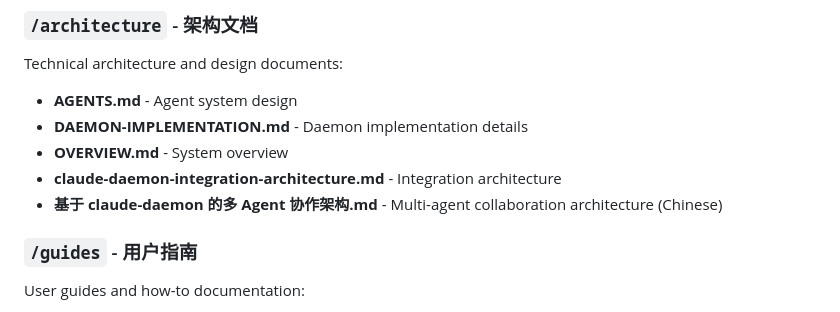
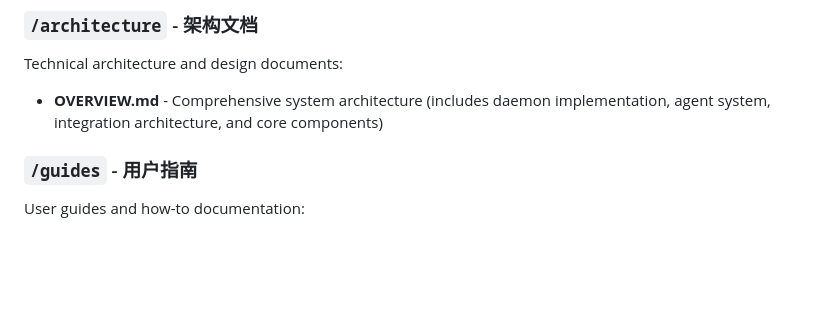
Before and after one commit to JhihJian/claude-daemon, a Markdown page: docs/README.md, the part around the change. Drawn GitHub-style; blank space fills up the shorter version.

```diff
--- a/docs/README.md
+++ b/docs/README.md
@@ -6,11 +6,7 @@ This directory contains organized documentation for the claude-daemon project.
 
 ### `/architecture` - 架构文档
 Technical architecture and design documents:
-- **AGENTS.md** - Agent system design
-- **DAEMON-IMPLEMENTATION.md** - Daemon implementation details
-- **OVERVIEW.md** - System overview
-- **claude-daemon-integration-architecture.md** - Integration architecture
-- **基于 claude-daemon 的多 Agent 协作架构.md** - Multi-agent collaboration architecture (Chinese)
+- **OVERVIEW.md** - Comprehensive system architecture (includes daemon implementation, agent system, integration architecture, and core components)
 
 ### `/guides` - 用户指南
 User guides and how-to documentation:
```
Also changed, not shown: README.md (+3 -5 lines).
